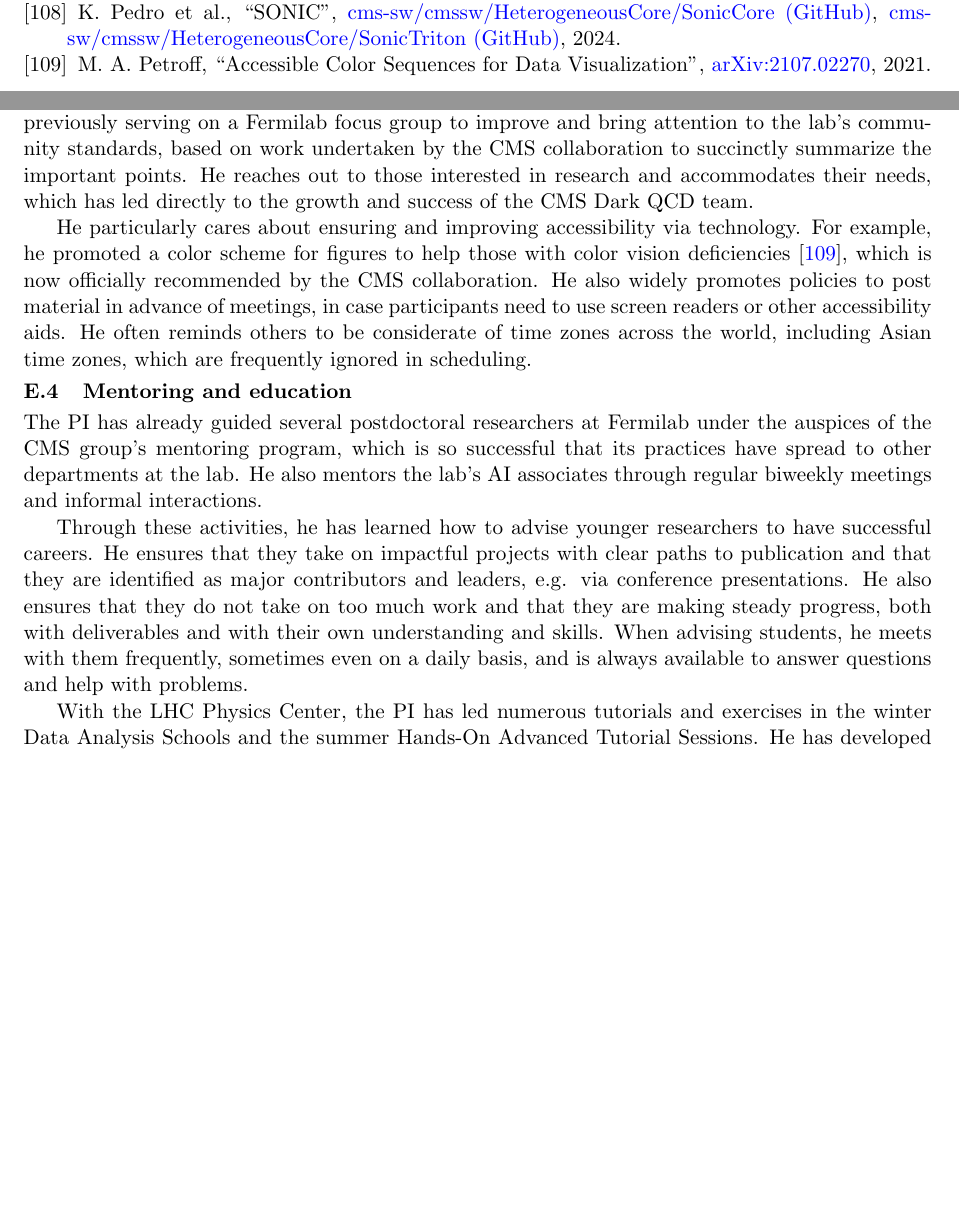
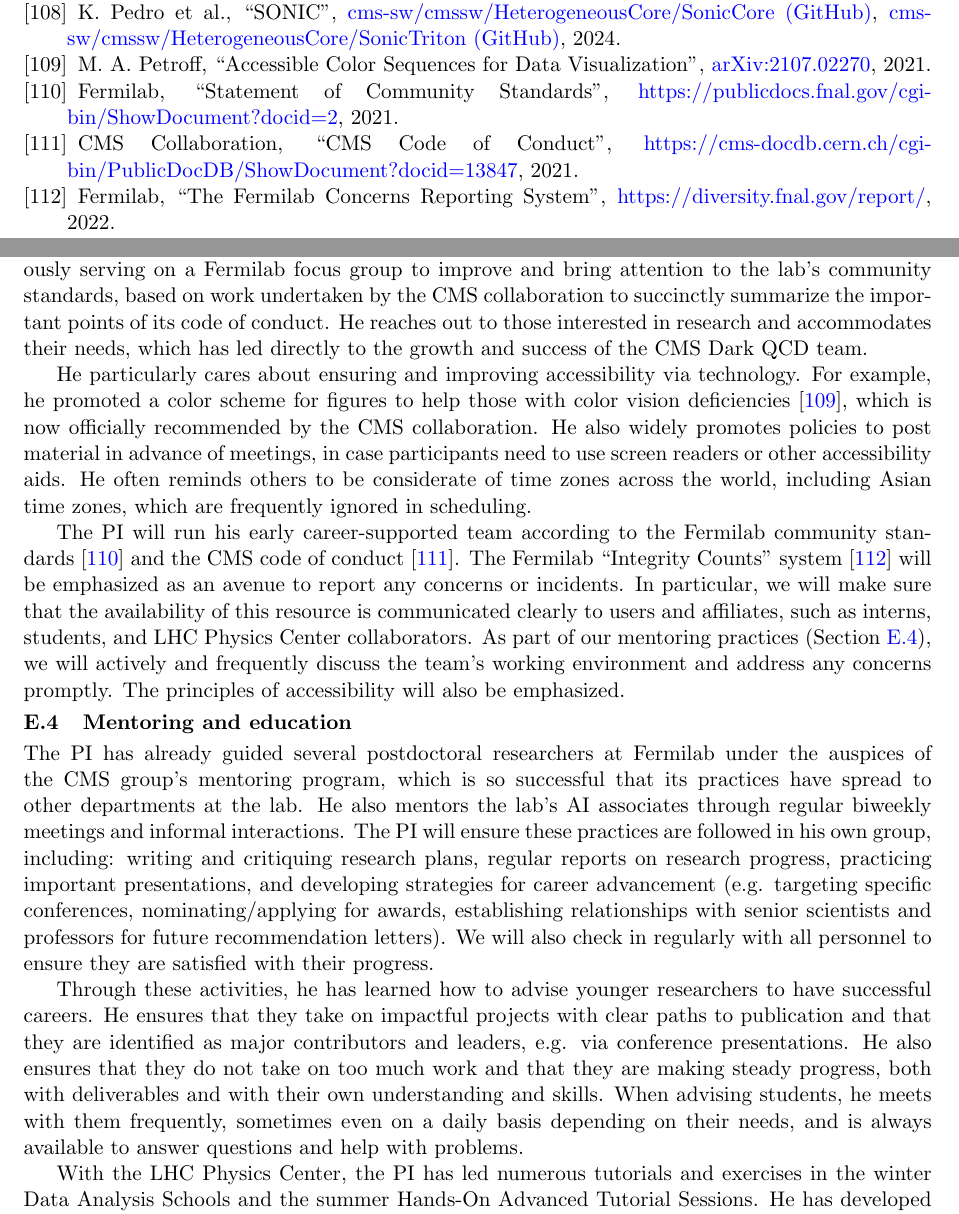
Before and after one commit to kpedro88/eca2024_proposal, a LaTeX document (main.tex, which reads biblio.tex, pierplan.tex): two parts of pages 22 and 26 of 32 before the commit and two parts of pages 22 and 26 of 33 after it, joined at a grey line, cut so that both start at the same text, the shorter picture padded with empty space. Compiled offline with pdfLaTeX.

Commit message:
address pier plan comments

```diff
--- a/biblio.tex
+++ b/biblio.tex
@@ -108,5 +108,8 @@
 \bibitem{Refinement:repo} M. Wolf, ``Refinement'', \href{https://github.com/wolfmor/Refinement}{wolfmor/Refinement (GitHub)}, 2023.
 \bibitem{SONIC:repo} K. Pedro et al., ``SONIC'', \href{https://github.com/cms-sw/cmssw/tree/master/HeterogeneousCore/SonicCore}{cms-sw/cmssw/HeterogeneousCore/SonicCore (GitHub)}, \href{https://github.com/cms-sw/cmssw/tree/master/HeterogeneousCore/SonicTriton}{cms-sw/cmssw/HeterogeneousCore/SonicTriton (GitHub)}, 2024.
 \bibitem{Petroff:2021} M. A. Petroff, ``Accessible Color Sequences for Data Visualization'', \href{https://arxiv.org/abs/2107.02270}{arXiv:2107.02270}, 2021.
+\bibitem{CommunityStandards} Fermilab, ``Statement of Community Standards'', \href{https://publicdocs.fnal.gov/cgi-bin/ShowDocument?docid=2}{https://publicdocs.fnal.gov/cgi-bin/ShowDocument?docid=2}, 2021.
+\bibitem{CodeOfConduct} CMS Collaboration, ``CMS Code of Conduct'', \href{https://cms-docdb.cern.ch/cgi-bin/PublicDocDB/ShowDocument?docid=13847}{https://cms-docdb.cern.ch/cgi-bin/PublicDocDB/ShowDocument?docid=13847}, 2021.
+\bibitem{ConcernsReporting} Fermilab, ``The Fermilab Concerns Reporting System'', \href{https://diversity.fnal.gov/report/}{https://diversity.fnal.gov/report/}, 2022.
 \end{thebibliography}
 %\bibitem{} , ``'', \href{https://doi.org/}{\textit{} \textbf{}}.
--- a/pierplan.tex
+++ b/pierplan.tex
@@ -58,7 +58,7 @@ Given the international nature of collider physics,
 the PI is well versed in collaborating with people from many different cultures.
 He is a strong advocate for respectful and inclusive conduct,
 previously serving on a Fermilab focus group to improve and bring attention to the lab's community standards,
-based on work undertaken by the CMS collaboration to succinctly summarize the important points.
+based on work undertaken by the CMS collaboration to succinctly summarize the important points of its code of conduct.
 He reaches out to those interested in research and accommodates their needs,
 which has led directly to the growth and success of the CMS Dark QCD team.
 
@@ -70,19 +70,32 @@ in case participants need to use screen readers or other accessibility aids.
 He often reminds others to be considerate of time zones across the world,
 including Asian time zones, which are frequently ignored in scheduling.
 
-\subsection{Mentoring and education}
+The PI will run his early career-supported team according to the Fermilab community standards~\cite{CommunityStandards} and the CMS code of conduct~\cite{CodeOfConduct}.
+The Fermilab ``Integrity Counts'' system~\cite{ConcernsReporting} will be emphasized as an avenue to report any concerns or incidents.
+In particular, we will make sure that the availability of this resource is communicated clearly
+to users and affiliates, such as interns, students, and LHC Physics Center collaborators.
+As part of our mentoring practices (Section~\ref{subsec:mentor}),
+we will actively and frequently discuss the team's working environment and address any concerns promptly.
+The principles of accessibility will also be emphasized.
+
+\subsection{Mentoring and education}\label{subsec:mentor}
 
 The PI has already guided several postdoctoral researchers at Fermilab
 under the auspices of the CMS group's mentoring program,
 which is so successful that its practices have spread to other departments at the lab.
 He also mentors the lab's AI associates through regular biweekly meetings and informal interactions.
+The PI will ensure these practices are followed in his own group, including:
+writing and critiquing research plans, regular reports on research progress, practicing important presentations,
+and developing strategies for career advancement (e.g. targeting specific conferences, nominating/applying for awards,
+establishing relationships with senior scientists and professors for future recommendation letters).
+We will also check in regularly with all personnel to ensure they are satisfied with their progress.
 
 Through these activities, he has learned how to advise younger researchers to have successful careers.
 He ensures that they take on impactful projects with clear paths to publication
 and that they are identified as major contributors and leaders, e.g. via conference presentations.
 He also ensures that they do not take on too much work and that they are making steady progress,
 both with deliverables and with their own understanding and skills.
-When advising students, he meets with them frequently, sometimes even on a daily basis,
+When advising students, he meets with them frequently, sometimes even on a daily basis depending on their needs,
 and is always available to answer questions and help with problems.
 
 With the LHC Physics Center, the PI has led numerous tutorials and exercises in the winter Data Analysis Schools
```
Also changed, not shown: pierplan.tex (10 more changed lines).
